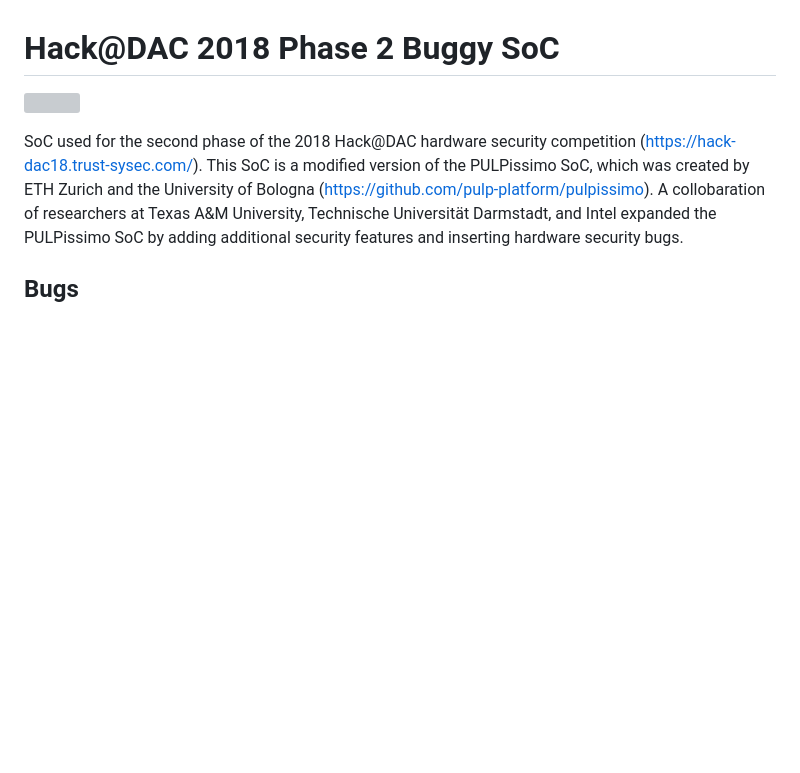
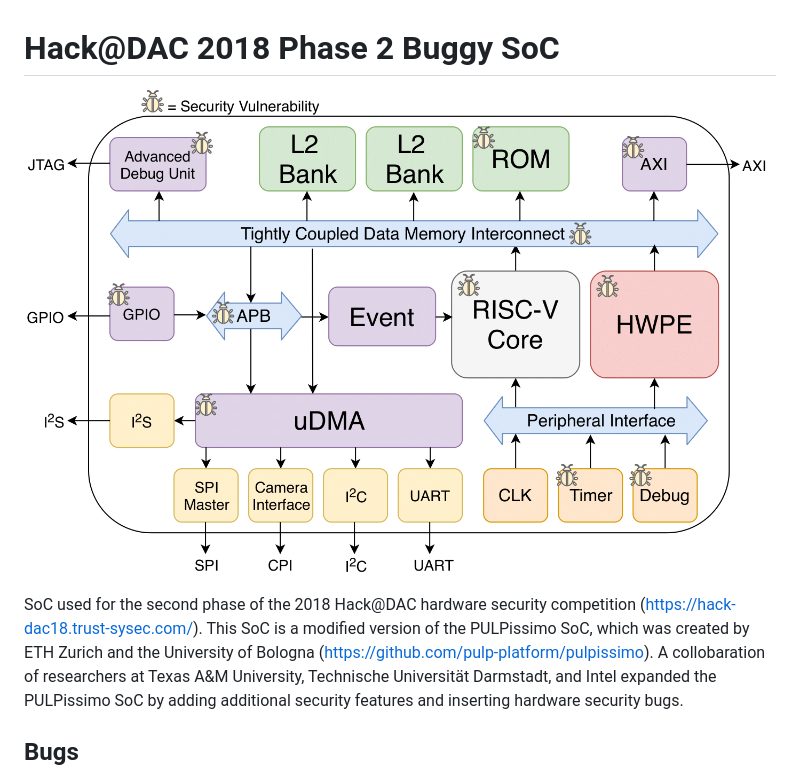
Before and after one commit to gdessouky/hackdac_2018_beta, a Markdown page: README.md, the part around the change. GitHub-like rendering; pictures changed too: doc/Buggy_SoC.png (added); blank space fills up the shorter version; grey boxes are pictures that could not be loaded.

```diff
--- a/README.md
+++ b/README.md
@@ -1,6 +1,6 @@
 # Hack@DAC 2018 Phase 2 Buggy SoC
 
-![](doc/PulpissimoVulnerabilities_V6.pdf)
+![](doc/Buggy_SoC.png)
 
 SoC used for the second phase of the 2018 Hack@DAC hardware security competition (https://hack-dac18.trust-sysec.com/).
 This SoC is a modified version of the PULPissimo SoC, which was created by ETH Zurich and the
```
Also changed, not shown: 1 other file.
